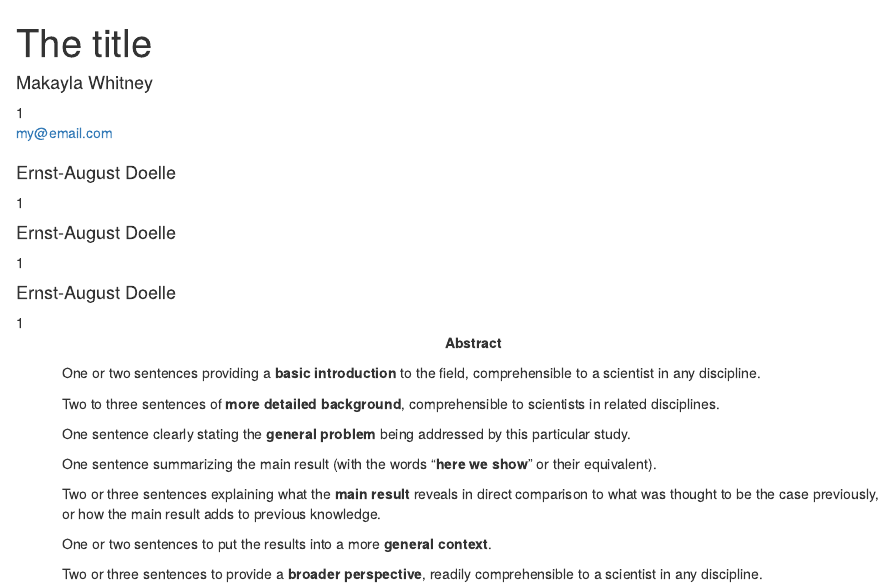
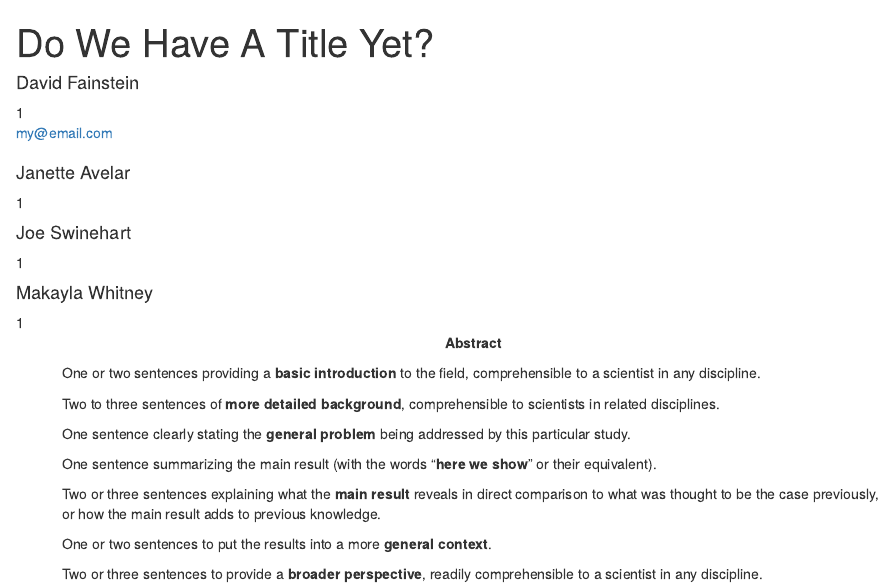
Before and after one commit to JoeSwinehart/datascienceproject, an R Markdown document (scripts/draft_play.Rmd): the page in a window 1100 px wide, from its top. Rendered offline with R 4.5, knitr and Pandoc, with nearby package versions; some code elsewhere in the file could not run offline; column names are cleaned by a stand-in for the janitor package.

Commit message:
More author changes

```diff
--- a/scripts/draft_play.Rmd
+++ b/scripts/draft_play.Rmd
@@ -1,9 +1,9 @@
 ---
-title             : "The title"
-shorttitle        : "Title"
+title             : "Do We Have A Title Yet?"
+shorttitle        : "not quite"
 
 author:
-  - name          : "Makayla Whitney"
+  - name          : "David Fainstein"
     affiliation   : "1"
     corresponding : yes    # Define only one corresponding author
     address       : "Postal address"
@@ -12,15 +12,15 @@ author:
       - Conceptualization
       - Writing - Original Draft Preparation
       - Writing - Review & Editing
-  - name          : "Ernst-August Doelle"
+  - name          : "Janette Avelar"
     affiliation   : "1"
     role:
       - Writing - Review & Editing
-  - name          : "Ernst-August Doelle"
+  - name          : "Joe Swinehart"
     affiliation   : "1"
     role:
       - Writing - Review & Editing
-  - name          : "Ernst-August Doelle"
+  - name          : "Makayla Whitney"
     affiliation   : "1"
     role:
       - Writing - Review & Editing
```
